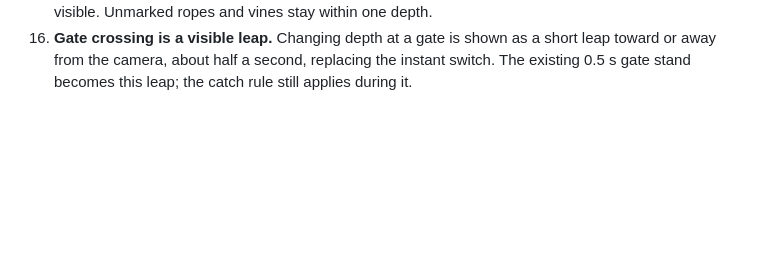
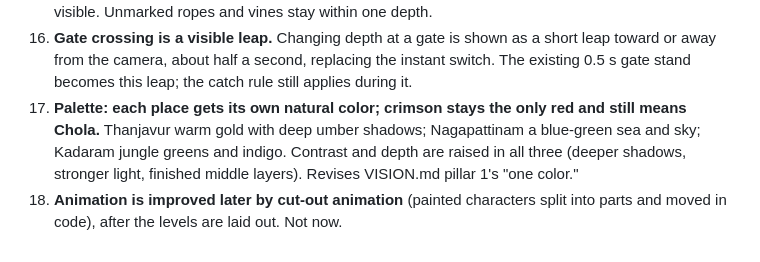
Before and after one commit to gvenkateswar/chola-platformer, a Markdown page: docs/DECISIONS.md, the part around the change. Rendered like a GitHub page; blank space fills up the shorter version.

Commit message:
Decisions 17-18: per-place natural palette with crimson reserved for Chola; cut-out animation later
Co-Authored-By: Claude Opus 5.5 <noreply@anthropic.com>
Claude-Session: https://claude.ai/code/session_01Sbek18yfFrDeVVR8KjS1rr

```diff
--- a/docs/DECISIONS.md
+++ b/docs/DECISIONS.md
@@ -63,3 +63,12 @@ note in docs/NOTES.md addressed to Gaurav.
     as a short leap toward or away from the camera, about half a second,
     replacing the instant switch. The existing 0.5 s gate stand becomes
     this leap; the catch rule still applies during it.
+17. **Palette: each place gets its own natural color; crimson stays the
+    only red and still means Chola.** Thanjavur warm gold with deep umber
+    shadows; Nagapattinam a blue-green sea and sky; Kadaram jungle greens
+    and indigo. Contrast and depth are raised in all three (deeper shadows,
+    stronger light, finished middle layers). Revises VISION.md pillar 1's
+    "one color."
+18. **Animation is improved later by cut-out animation** (painted
+    characters split into parts and moved in code), after the levels are
+    laid out. Not now.
```
